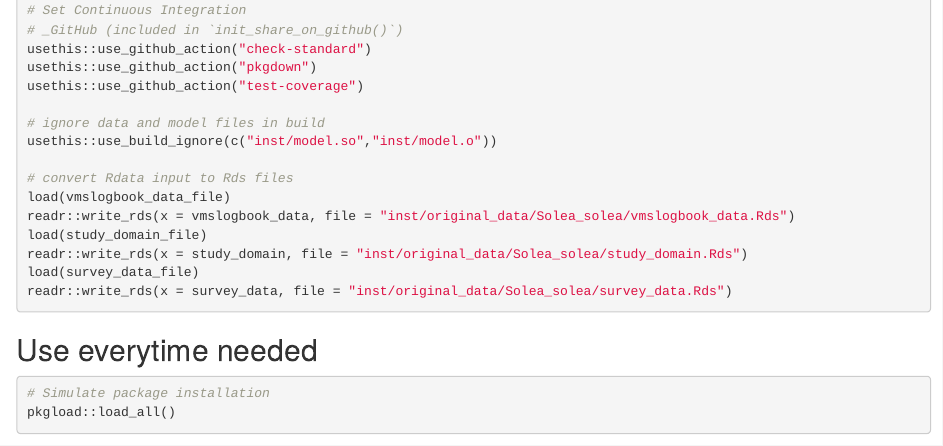
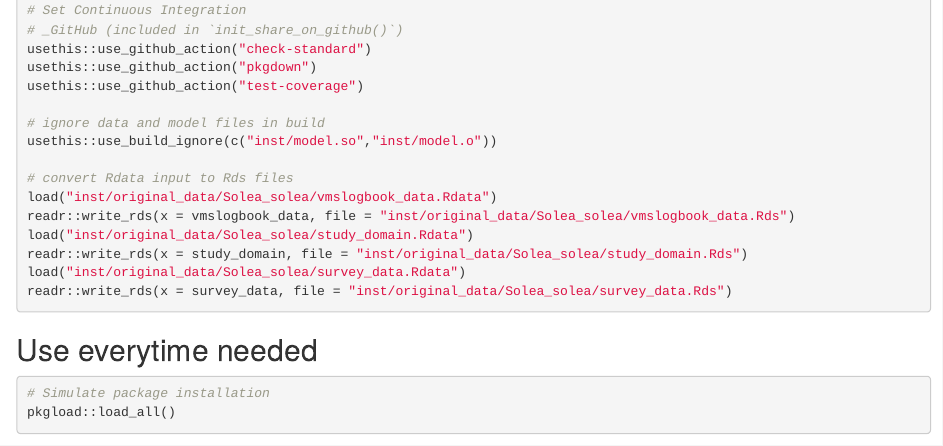
Before and after one commit to balglave/FishMap, an R Markdown document (dev/0-dev_history.Rmd): the page in a window 1100 px wide, from 1180 px down. Rendered offline with R 4.5, knitr and Pandoc, with nearby package versions; some code elsewhere in the file could not run offline.

Commit message:
fix: explicitely mention previous Rdata path
why?
dev_history command did not explicitely refer to the Rdata path

what?
wrote complete path

issue #79

````diff
--- a/dev/0-dev_history.Rmd
+++ b/dev/0-dev_history.Rmd
@@ -74,11 +74,11 @@ usethis::use_github_action("test-coverage")
 usethis::use_build_ignore(c("inst/model.so","inst/model.o"))
 
 # convert Rdata input to Rds files
-load(vmslogbook_data_file)
+load("inst/original_data/Solea_solea/vmslogbook_data.Rdata")
 readr::write_rds(x = vmslogbook_data, file = "inst/original_data/Solea_solea/vmslogbook_data.Rds")
-load(study_domain_file)
+load("inst/original_data/Solea_solea/study_domain.Rdata")
 readr::write_rds(x = study_domain, file = "inst/original_data/Solea_solea/study_domain.Rds")
-load(survey_data_file)
+load("inst/original_data/Solea_solea/survey_data.Rdata")
 readr::write_rds(x = survey_data, file = "inst/original_data/Solea_solea/survey_data.Rds")
 ```
 
````
